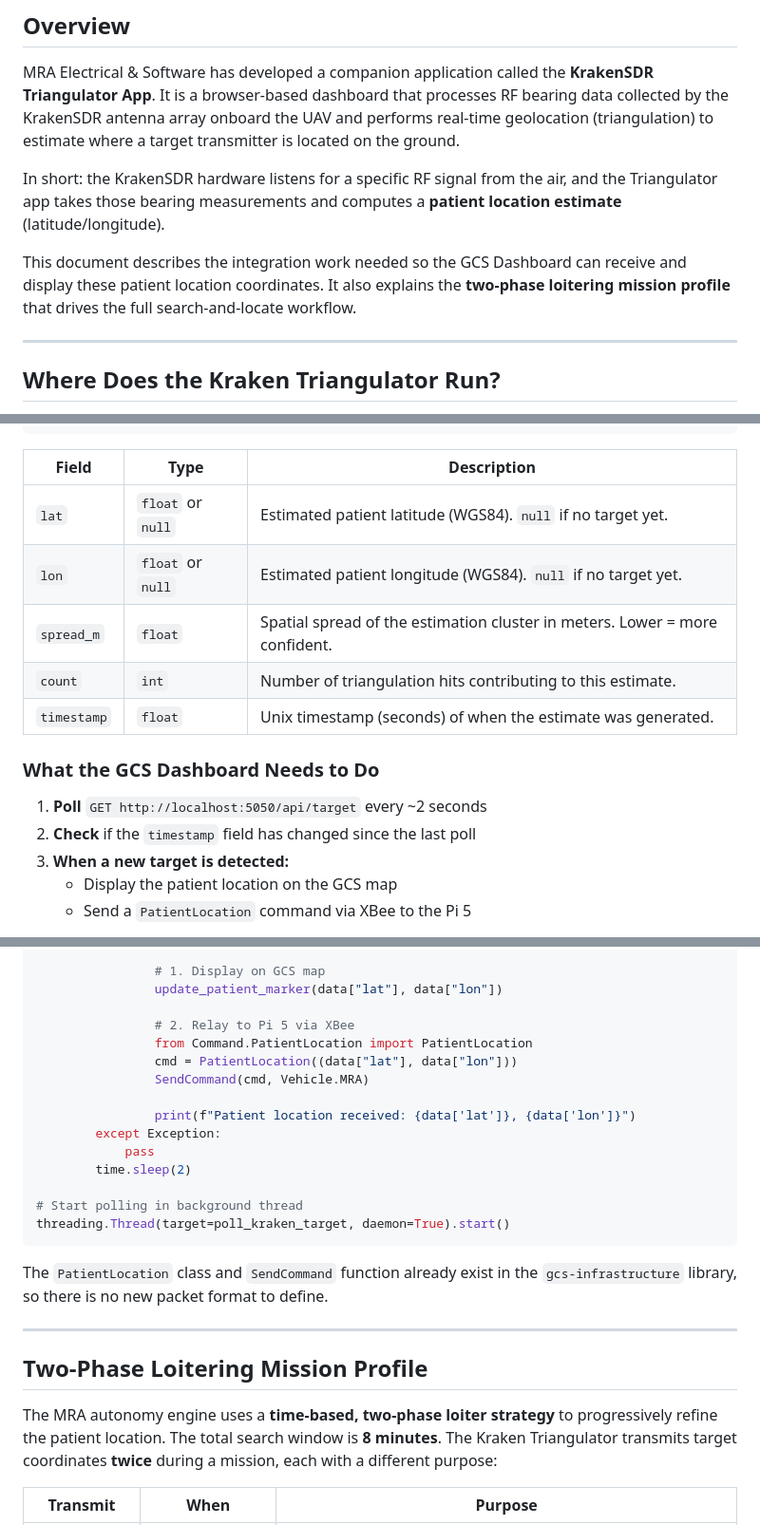
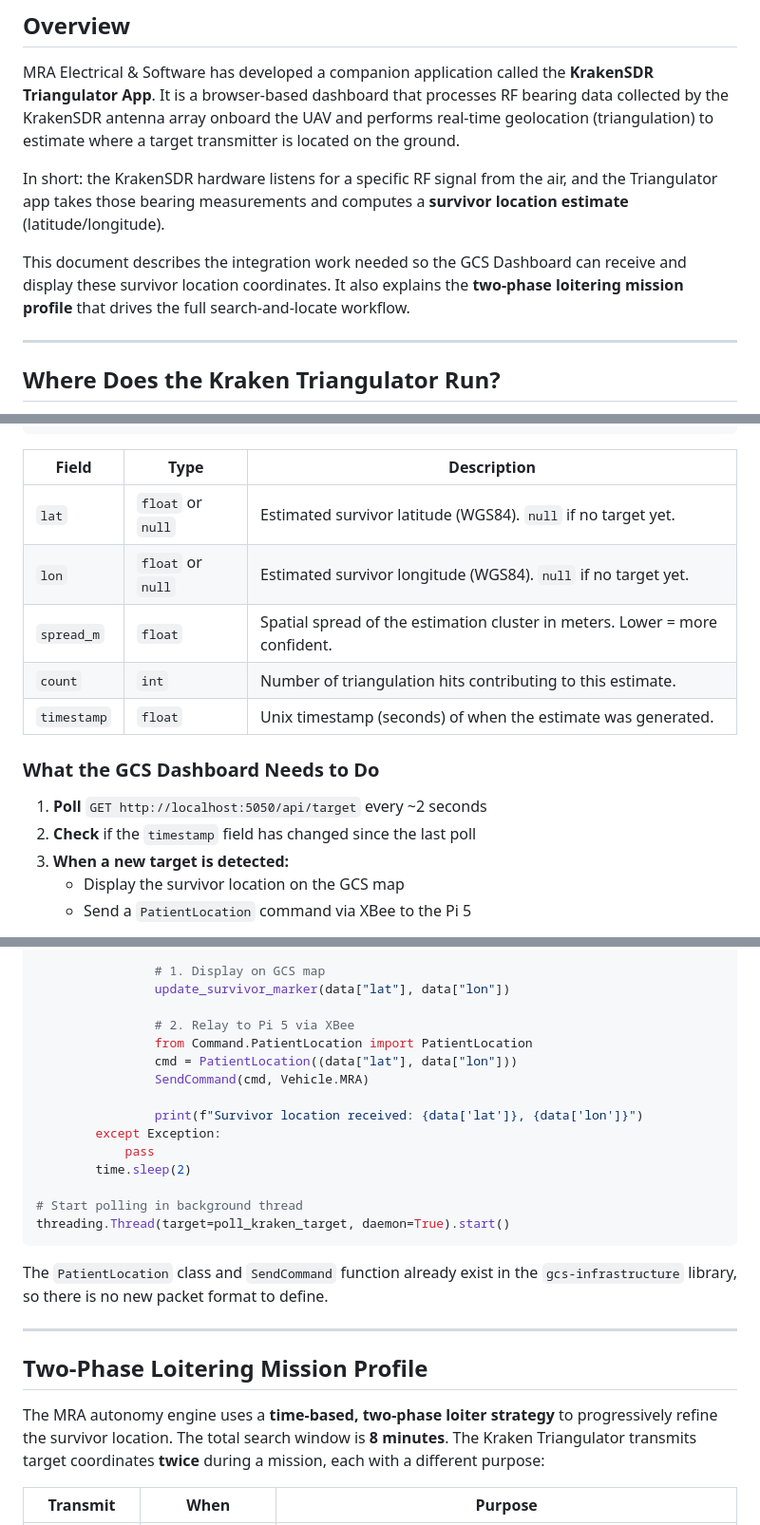
Before and after one commit to JanPastor/NGCP-Kraken-Triangulator-App, a Markdown page: docs/GCS-Integration-Briefing.md, 3 parts joined by grey strips. Shown at 95% size. Drawn GitHub-style.

```diff
--- a/docs/GCS-Integration-Briefing.md
+++ b/docs/GCS-Integration-Briefing.md
@@ -11,9 +11,9 @@
 
 MRA Electrical & Software has developed a companion application called the **KrakenSDR Triangulator App**. It is a browser-based dashboard that processes RF bearing data collected by the KrakenSDR antenna array onboard the UAV and performs real-time geolocation (triangulation) to estimate where a target transmitter is located on the ground.
 
-In short: the KrakenSDR hardware listens for a specific RF signal from the air, and the Triangulator app takes those bearing measurements and computes a **patient location estimate** (latitude/longitude).
+In short: the KrakenSDR hardware listens for a specific RF signal from the air, and the Triangulator app takes those bearing measurements and computes a **survivor location estimate** (latitude/longitude).
 
-This document describes the integration work needed so the GCS Dashboard can receive and display these patient location coordinates. It also explains the **two-phase loitering mission profile** that drives the full search-and-locate workflow.
+This document describes the integration work needed so the GCS Dashboard can receive and display these survivor location coordinates. It also explains the **two-phase loitering mission profile** that drives the full search-and-locate workflow.
 
 ---
 
@@ -67,8 +67,8 @@ GET http://localhost:5050/api/target
 
 | Field | Type | Description |
 |---|---|---|
-| `lat` | `float` or `null` | Estimated patient latitude (WGS84). `null` if no target yet. |
-| `lon` | `float` or `null` | Estimated patient longitude (WGS84). `null` if no target yet. |
+| `lat` | `float` or `null` | Estimated survivor latitude (WGS84). `null` if no target yet. |
+| `lon` | `float` or `null` | Estimated survivor longitude (WGS84). `null` if no target yet. |
 | `spread_m` | `float` | Spatial spread of the estimation cluster in meters. Lower = more confident. |
 | `count` | `int` | Number of triangulation hits contributing to this estimate. |
 | `timestamp` | `float` | Unix timestamp (seconds) of when the estimate was generated. |
@@ -78,7 +78,7 @@ GET http://localhost:5050/api/target
 1. **Poll** `GET http://localhost:5050/api/target` every ~2 seconds
 2. **Check** if the `timestamp` field has changed since the last poll
 3. **When a new target is detected:**
-   - Display the patient location on the GCS map
+   - Display the survivor location on the GCS map
    - Send a `PatientLocation` command via XBee to the Pi 5
 
 This last step is important because the Pi 5 autonomy engine needs the target coordinates for mission state updates. The `PatientLocation` command (Command ID 5) is already defined in the `gcs-packet` library. It just needs to be called when a new target comes in.
@@ -102,14 +102,14 @@ def poll_kraken_target():
                 _last_target_ts = data["timestamp"]
 
                 # 1. Display on GCS map
-                update_patient_marker(data["lat"], data["lon"])
+                update_survivor_marker(data["lat"], data["lon"])
 
                 # 2. Relay to Pi 5 via XBee
                 from Command.PatientLocation import PatientLocation
                 cmd = PatientLocation((data["lat"], data["lon"]))
                 SendCommand(cmd, Vehicle.MRA)
 
-                print(f"Patient location received: {data['lat']}, {data['lon']}")
+                print(f"Survivor location received: {data['lat']}, {data['lon']}")
         except Exception:
             pass
         time.sleep(2)
@@ -124,7 +124,7 @@ The `PatientLocation` class and `SendCommand` function already exist in the `gcs
 
 ## Two-Phase Loitering Mission Profile
 
-The MRA autonomy engine uses a **time-based, two-phase loiter strategy** to progressively refine the patient location. The total search window is **8 minutes**. The Kraken Triangulator transmits target coordinates **twice** during a mission, each with a different purpose:
+The MRA autonomy engine uses a **time-based, two-phase loiter strategy** to progressively refine the survivor location. The total search window is **8 minutes**. The Kraken Triangulator transmits target coordinates **twice** during a mission, each with a different purpose:
 
 | Transmit | When | Purpose |
 |---|---|---|
```
Also changed, not shown: other parts of docs/GCS-Integration-Briefing.md (+8 -8 lines).
